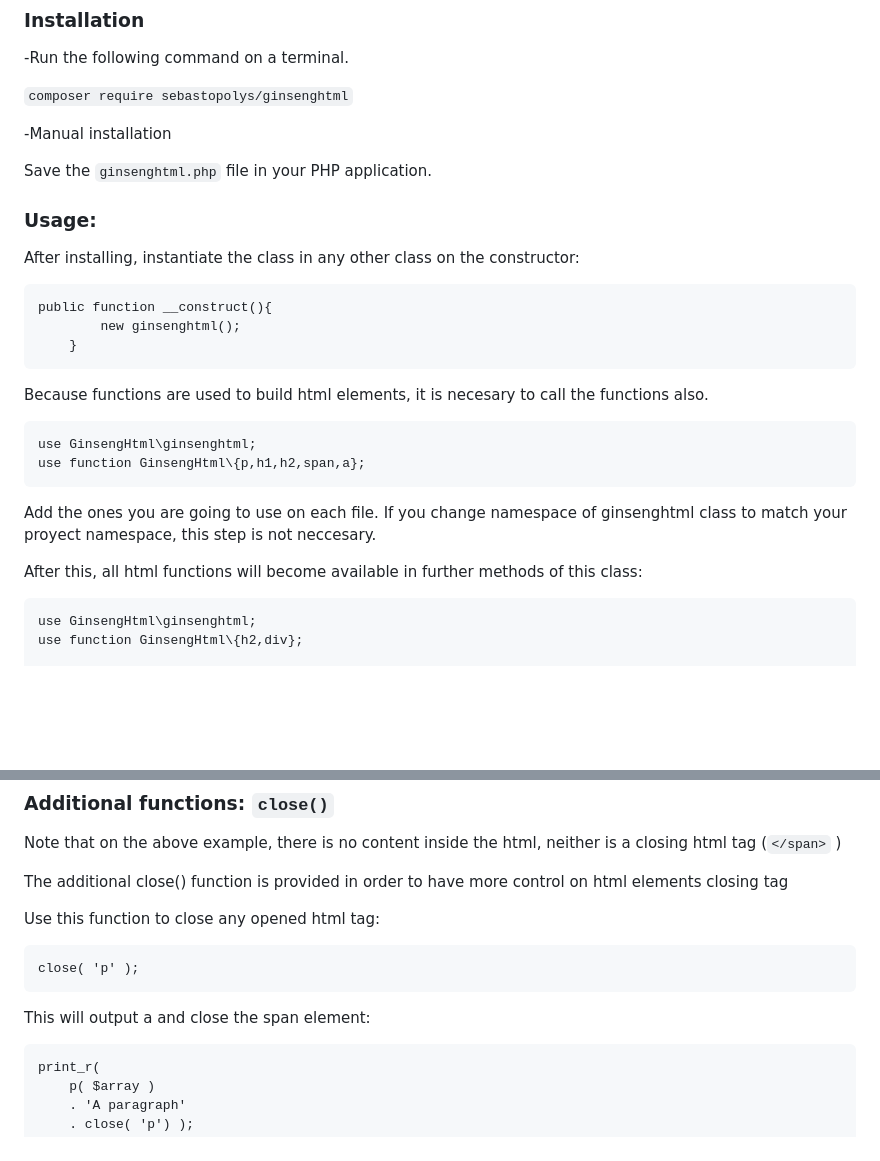
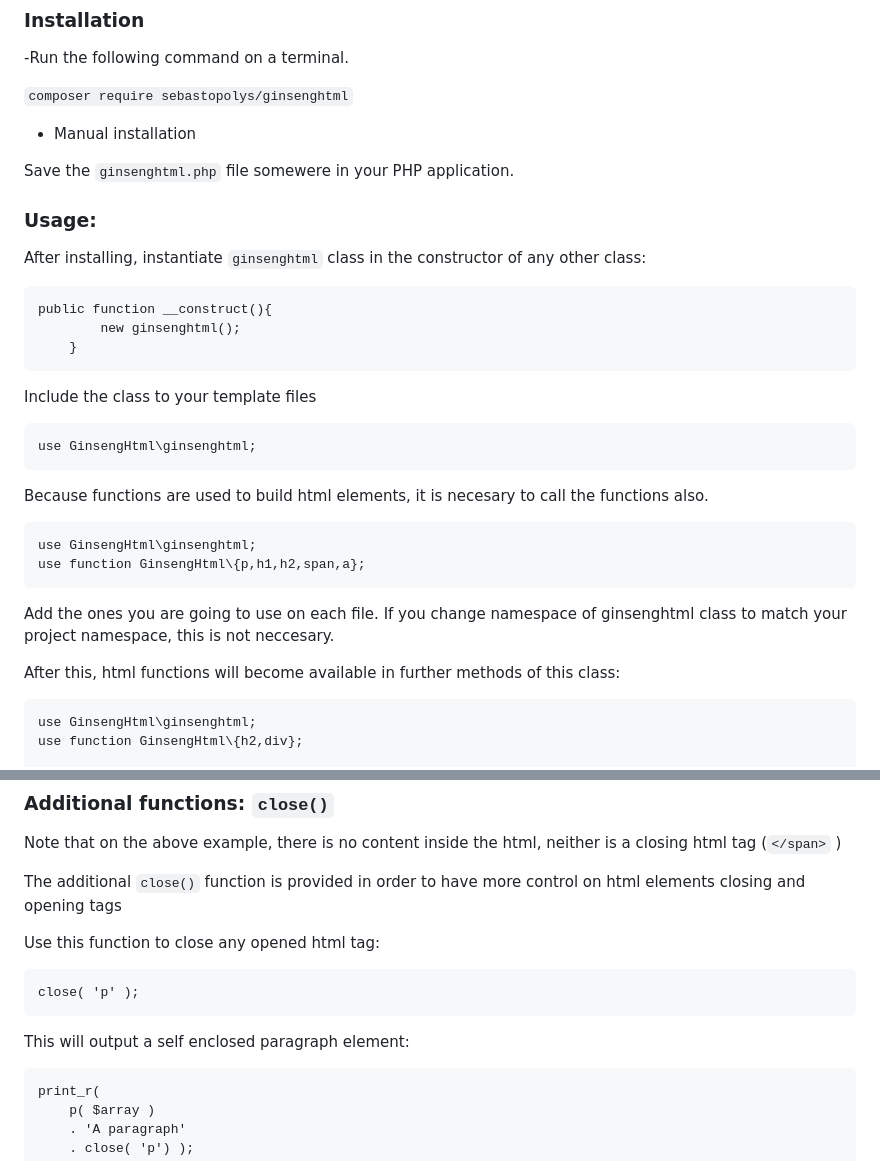
Before and after one commit to sebastopolys/GinsengHtml, a Markdown page: README.md, 2 parts joined by grey strips. GitHub-like rendering; blank space fills up the shorter version.

````diff
--- a/README.md
+++ b/README.md
@@ -7,16 +7,20 @@ Provides PHP functions you can use on your code, in order to build large & compl
 
 ``composer require sebastopolys/ginsenghtml``
 
--Manual installation
+- Manual installation
 
-Save the ``ginsenghtml.php`` file in your PHP application.
+Save the ``ginsenghtml.php`` file somewere in your PHP application.
 
 ### Usage:
-After installing, instantiate the class in any other class on the constructor:
+After installing, instantiate ``ginsenghtml`` class in the constructor of any other class:
 ```
 public function __construct(){
         new ginsenghtml();
     }
+```
+Include the class to your template files
+```
+use GinsengHtml\ginsenghtml;
 ```
 Because functions are used to build html elements, it is necesary to call the functions also.
 ```
@@ -24,9 +28,9 @@ use GinsengHtml\ginsenghtml;
 use function GinsengHtml\{p,h1,h2,span,a};
 ```
 Add the ones you are going to use on each file.
-If you change namespace of ginsenghtml class to match your proyect namespace, this step is not neccesary.
+If you change namespace of ginsenghtml class to match your project namespace, this is not neccesary.
 
-After this, all html functions will become available in further methods of this class:
+After this, html functions will become available in further methods of this class:
 ```
 use GinsengHtml\ginsenghtml;
 use function GinsengHtml\{h2,div};
@@ -75,13 +79,13 @@ This will print out:
 ### Additional functions: ``close()``
 Note that on the above example, there is no content inside the html, neither is a closing html tag (`</span>` )
 
-The additional close() function is provided in order to have more control on html elements closing tag
+The additional ``close()`` function is provided in order to have more control on html elements closing and opening tags
 
 Use this function to close any opened html tag:
 ```
 close( 'p' );
 ```
-This will output a </span> and close the span element:
+This will output a self enclosed paragraph element:
 ```
 print_r(
     p( $array )
````
